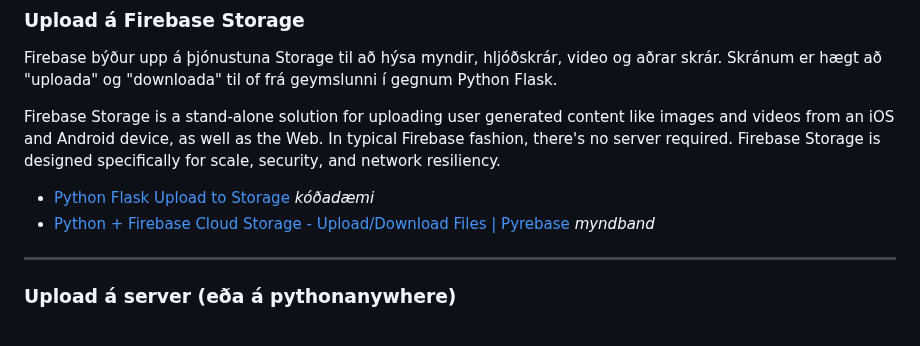
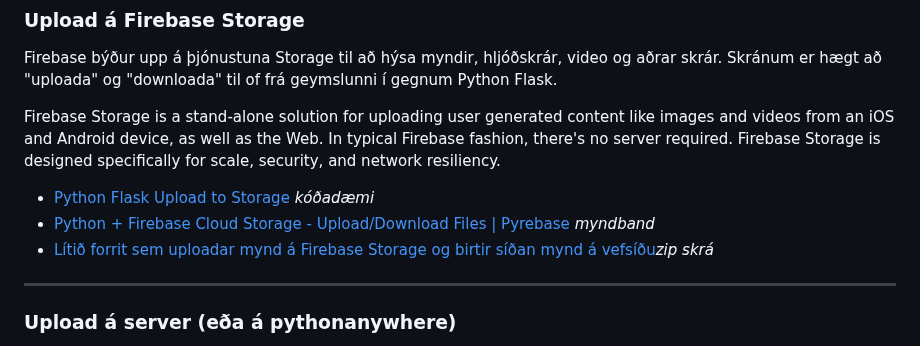
Before and after one commit to vefthroun/Namsefni, a Markdown page: 7-lokaverkefni/Readme.md, the part around the change. Drawn GitHub-style.

Commit message:
upload image kóðadæmi (zip skrá)

```diff
--- a/7-lokaverkefni/Readme.md
+++ b/7-lokaverkefni/Readme.md
@@ -19,6 +19,7 @@ Firebase Storage is a stand-alone solution for uploading user generated content
 
 * [Python Flask Upload to Storage](https://github.com/kanuarj/FirebasePython/blob/master/Storage/app.py) _kóðadæmi_
 * [Python + Firebase Cloud Storage - Upload/Download Files | Pyrebase](https://www.youtube.com/watch?v=I1eskLk0exg) _myndband_
+* [Lítið forrit sem uploadar mynd á Firebase Storage og birtir síðan mynd á vefsíðu](https://github.com/vefthroun/Namsefni/blob/main/7-lokaverkefni/img_upload.zip)_zip skrá_
 
 ---
 
```
